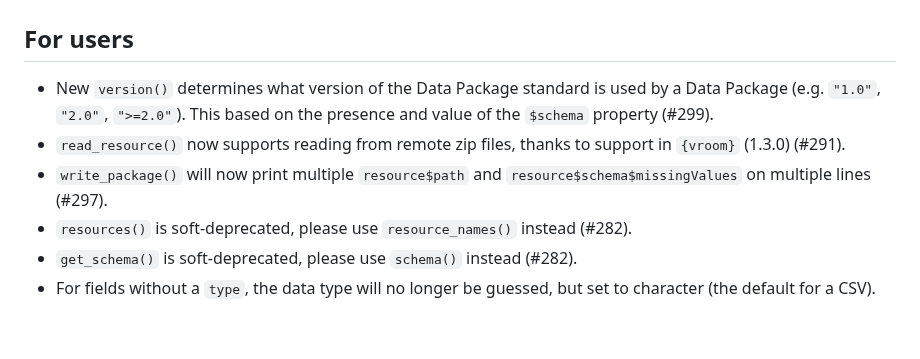
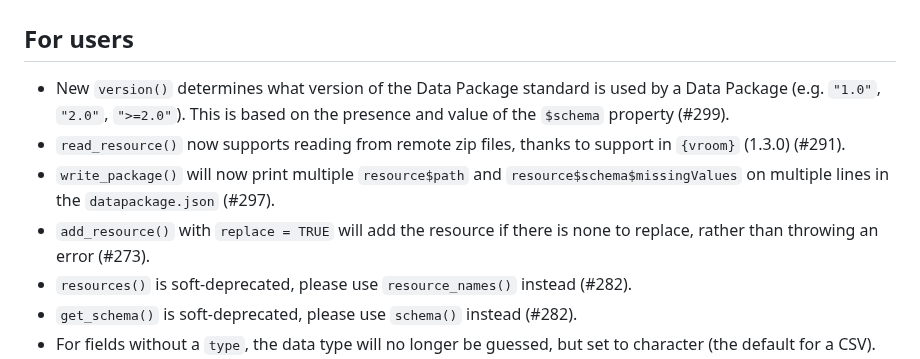
Before and after one commit to frictionlessdata/frictionless-r, a Markdown page: NEWS.md, the part around the change. GitHub-like rendering; blank space fills up the shorter version.

Commit message:
Update NEWS

```diff
--- a/NEWS.md
+++ b/NEWS.md
@@ -2,9 +2,10 @@
 
 ## For users
 
-* New `version()` determines what version of the Data Package standard is used by a Data Package (e.g. `"1.0"`, `"2.0"`, `">=2.0"`). This based on the presence and value of the `$schema` property (#299).
+* New `version()` determines what version of the Data Package standard is used by a Data Package (e.g. `"1.0"`, `"2.0"`, `">=2.0"`). This is based on the presence and value of the `$schema` property (#299).
 * `read_resource()` now supports reading from remote zip files, thanks to support in `{vroom}` (1.3.0) (#291).
-* `write_package()` will now print multiple `resource$path` and `resource$schema$missingValues` on multiple lines (#297).
+* `write_package()` will now print multiple `resource$path` and `resource$schema$missingValues` on multiple lines in the `datapackage.json` (#297).
+* `add_resource()` with `replace = TRUE` will add the resource if there is none to replace, rather than throwing an error (#273).
 * `resources()` is soft-deprecated, please use `resource_names()` instead (#282).
 * `get_schema()` is soft-deprecated, please use `schema()` instead (#282).
 * For fields without a `type`, the data type will no longer be guessed, but set to character (the default for a CSV). This aligns with a clarification in the [specification](https://datapackage.org/overview/changelog/#any-field-type-updated) (#296).
```
